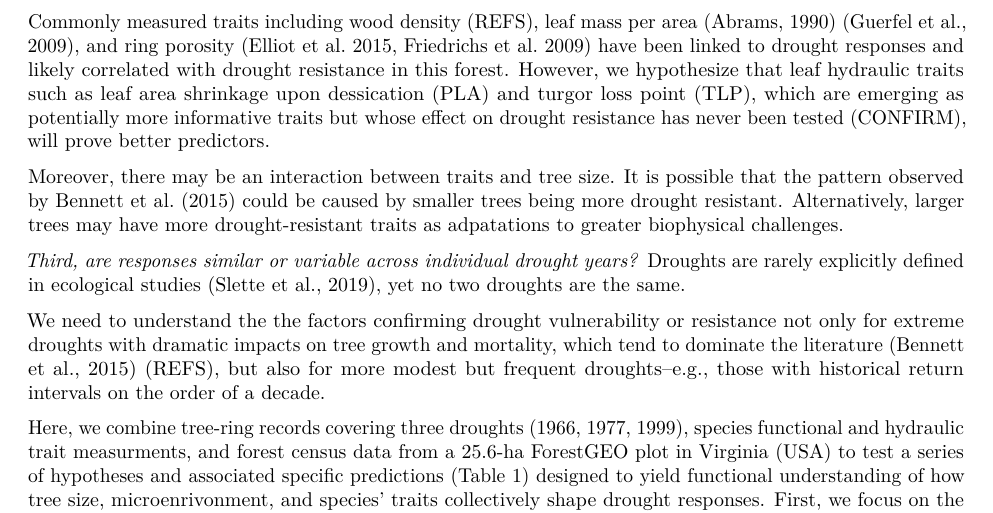
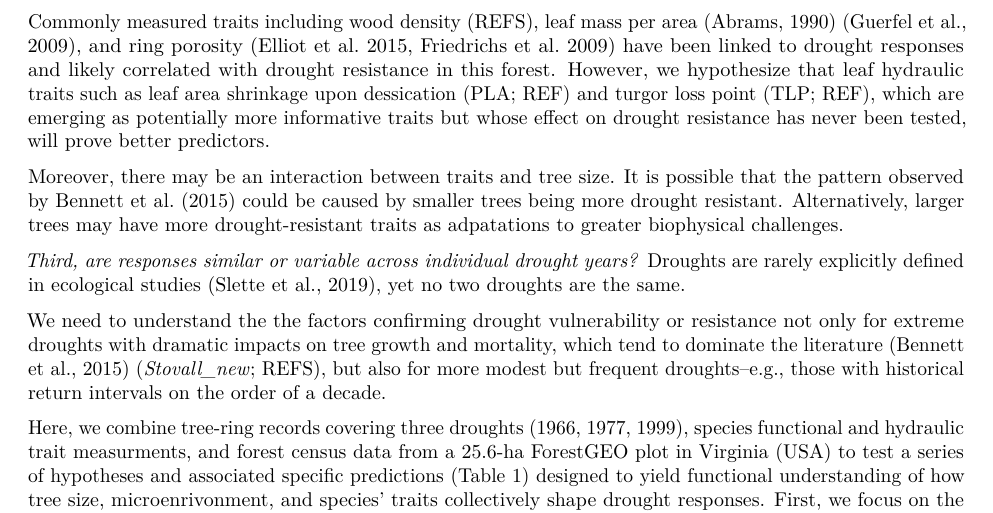
Before and after one commit to SCBI-ForestGEO/McGregor_climate-sensitivity-variation, an R Markdown document (manuscript/climate_sensitivity_draft.Rmd): part of page 2 of 15, cut so that both start at the same text. Rendered offline with R 4.5, knitr and Pandoc, then LaTeX, with nearby package versions.

Commit message:
Update climate_sensitivity_draft.Rmd
a few minor updates

```diff
--- a/manuscript/climate_sensitivity_draft.Rmd
+++ b/manuscript/climate_sensitivity_draft.Rmd
@@ -58,7 +58,7 @@ Canopy trees have lower drought resistance because they are exposed to higher so
 *Second, how do species' traits - alone and in interaction with tree size - influence drought response?*
 Analyzing drought responses on the species level does not fully explain mechanisms and is not feasible in diverse forests. The solution is a trait-based approach. Leaf hydraulic traits hold more promise than more commonly/traditionally-measured traits such as wood density and specific leaf area (SLA) ([Medeiros et al. 2019](https://besjournals.onlinelibrary.wiley.com/doi/abs/10.1111/1365-2435.13229)).
 
-Commonly measured traits including wood density (REFS), leaf mass per area [@abrams_adaptations_1990] [@guerfel_impacts_2009], and ring porosity (Elliot et al. 2015, Friedrichs et al. 2009) have been linked to drought responses and likely correlated with drought resistance in this forest. However, we hypothesize that leaf hydraulic traits such as leaf area shrinkage upon dessication (PLA) and turgor loss point (TLP), which are emerging as potentially more informative traits but whose effect on drought resistance has never been tested (CONFIRM), will prove better predictors.
+Commonly measured traits including wood density (REFS), leaf mass per area [@abrams_adaptations_1990] [@guerfel_impacts_2009], and ring porosity (Elliot et al. 2015, Friedrichs et al. 2009) have been linked to drought responses and likely correlated with drought resistance in this forest. However, we hypothesize that leaf hydraulic traits such as leaf area shrinkage upon dessication (PLA; REF) and turgor loss point (TLP; REF), which are emerging as potentially more informative traits but whose effect on drought resistance has never been tested, will prove better predictors.
 
 Moreover, there may be an interaction between traits and tree size. It is possible that the pattern observed by @bennett_larger_2015 could be caused by smaller trees being more drought resistant. Alternatively, larger trees may have more drought-resistant traits as adpatations to greater biophysical challenges.
 
@@ -66,7 +66,7 @@ Moreover, there may be an interaction between traits and tree size. It is possib
 *Third, are responses similar or variable across individual drought years?*
 Droughts are rarely explicitly defined in ecological studies [@slette_how_2019], yet no two droughts are the same.
 
-We need to understand the the factors confirming drought vulnerability or resistance not only for extreme droughts with dramatic impacts on tree growth and mortality, which tend to dominate the literature [@bennett_larger_2015] (REFS), but also for more modest but frequent droughts--e.g., those with historical return intervals on the order of a decade.
+We need to understand the the factors confirming drought vulnerability or resistance not only for extreme droughts with dramatic impacts on tree growth and mortality, which tend to dominate the literature [@bennett_larger_2015] (*Stovall_new*; REFS), but also for more modest but frequent droughts--e.g., those with historical return intervals on the order of a decade.
 
 
 Here, we combine tree-ring records covering three droughts (1966, 1977, 1999), species functional and hydraulic trait measurments, and forest census data from a 25.6-ha ForestGEO plot in Virginia (USA) to test a series of hypotheses and associated specific predictions (Table 1) designed to yield functional understanding of how tree size, microenrivonment, and species' traits collectively shape drought responses.
```
